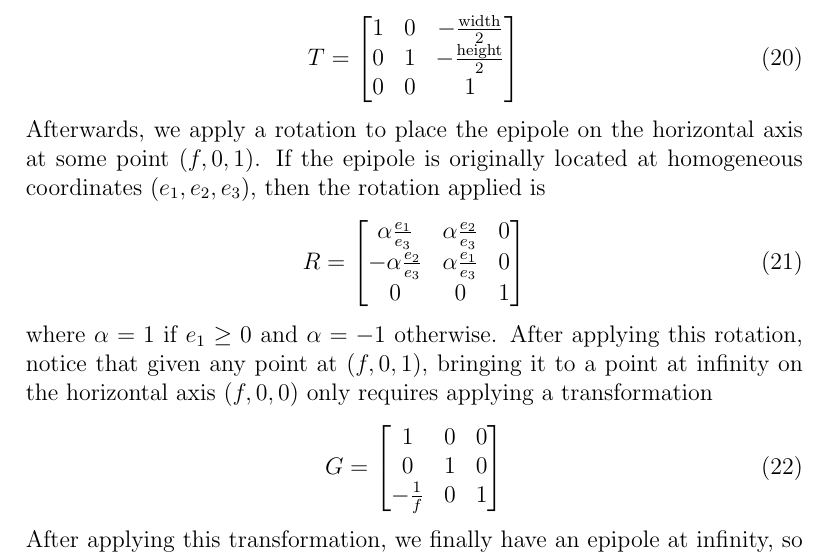
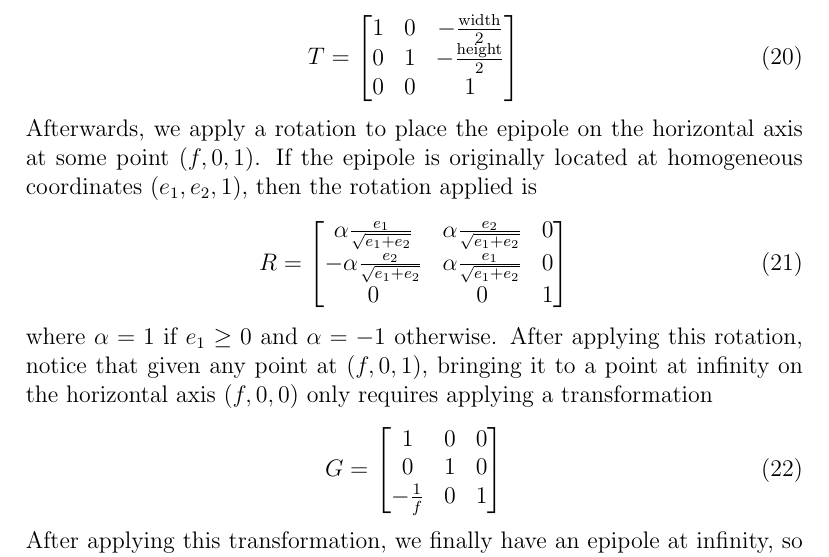
Before and after one commit to kenjihata/cs231a-notes, a LaTeX document (03-epipolar-geometry/03-epipolar-geometry.tex): part of page 12 of 14, cut so that both start at the same text. Compiled offline with pdfLaTeX.

Commit message:
fixing typo in 03

```diff
--- a/03-epipolar-geometry/03-epipolar-geometry.tex
+++ b/03-epipolar-geometry/03-epipolar-geometry.tex
@@ -244,11 +244,11 @@ The first step in achieving such a transformation is to translate the second ima
     1&0&-\frac{\mathrm{width}}{2}\\0&1&-\frac{\mathrm{height}}{2}\\ 0 &0 &1
     \end{bmatrix}
 \end{equation}
-Afterwards, we apply a rotation to place the epipole on the horizontal axis at some point $(f,0,1)$. If the epipole is originally located at homogeneous coordinates $(e_1, e_2, e_3)$, then the rotation applied is
+Afterwards, we apply a rotation to place the epipole on the horizontal axis at some point $(f,0,1)$. If the epipole is originally located at homogeneous coordinates $(e_1, e_2, 1)$, then the rotation applied is
 \begin{equation}
     R =
     \begin{bmatrix}
-    \alpha\frac{e_1}{e_3} & \alpha\frac{e_2}{e_3} & 0 \\ -\alpha\frac{e_2}{e_3} &\alpha \frac{e_1}{e_3} & 0\\ 0&0&1
+        \alpha\frac{e_1}{\sqrt{e_1+e_2}} & \alpha\frac{e_2}{\sqrt{e_1+e_2}} & 0 \\ -\alpha\frac{e_2}{\sqrt{e_1+e_2}} &\alpha \frac{e_1}{\sqrt{e_1+e_2}} & 0\\ 0&0&1
     \end{bmatrix}
 \end{equation}
 where $\alpha=1$ if $e_1\geq 0$ and $\alpha=-1$ otherwise. After applying this rotation, notice that given any point at $(f,0,1)$, bringing it to a point at infinity on the horizontal axis $(f,0,0)$ only requires applying a transformation
```
